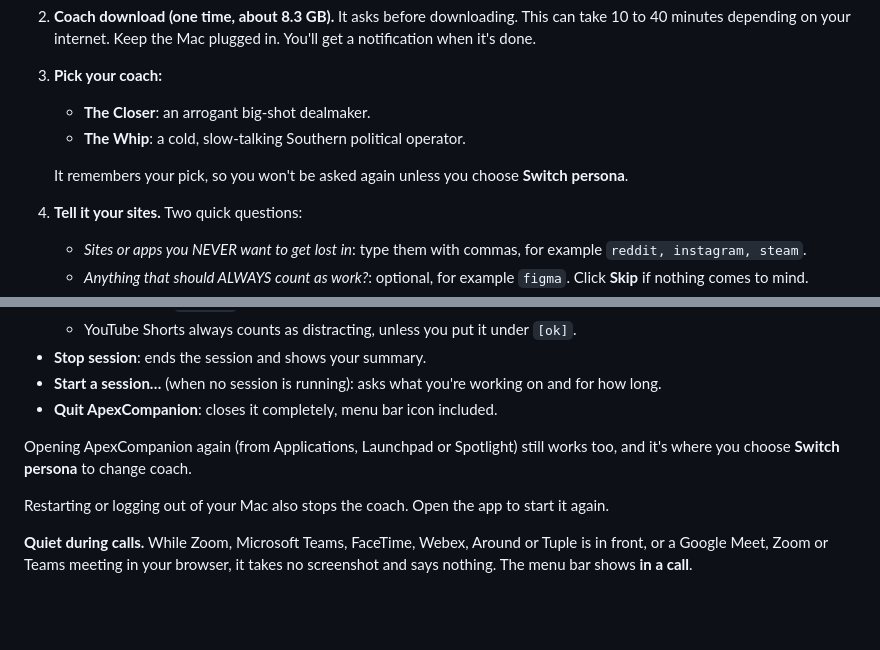
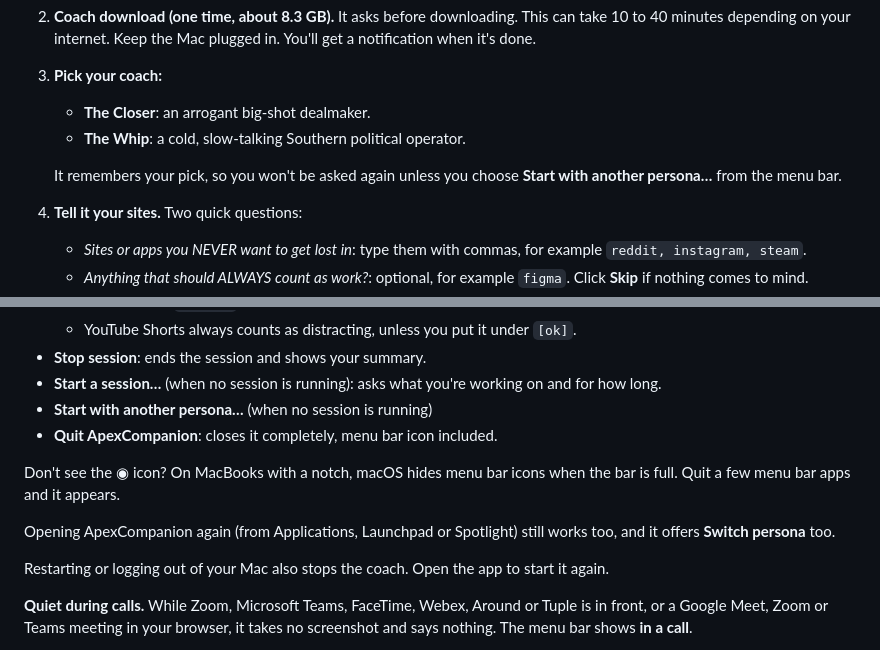
Before and after one commit to kgorle1111/ApexCompanion, a Markdown page: INSTALL.md, 2 parts joined by grey strips. GitHub-like rendering; blank space fills up the shorter version.

```diff
--- a/INSTALL.md
+++ b/INSTALL.md
@@ -33,7 +33,7 @@ ApexCompanion has no window. It lives in your menu bar (top right of the screen)
    - **The Closer**: an arrogant big-shot dealmaker.
    - **The Whip**: a cold, slow-talking Southern political operator.
 
-   It remembers your pick, so you won't be asked again unless you choose **Switch persona**.
+   It remembers your pick, so you won't be asked again unless you choose **Start with another persona…** from the menu bar.
 4. **Tell it your sites.** Two quick questions:
    - *Sites or apps you NEVER want to get lost in*: type them with commas, for example `reddit, instagram, steam`.
    - *Anything that should ALWAYS count as work?*: optional, for example `figma`. Click **Skip** if nothing comes to mind.
@@ -68,9 +68,12 @@ The menu shows **Working on:** your goal and **Focused 23 of 50 min**, then:
   - YouTube Shorts always counts as distracting, unless you put it under `[ok]`.
 - **Stop session**: ends the session and shows your summary.
 - **Start a session…** (when no session is running): asks what you're working on and for how long.
+- **Start with another persona…** (when no session is running)
 - **Quit ApexCompanion**: closes it completely, menu bar icon included.
 
-Opening ApexCompanion again (from Applications, Launchpad or Spotlight) still works too, and it's where you choose **Switch persona** to change coach.
+Don't see the ◉ icon? On MacBooks with a notch, macOS hides menu bar icons when the bar is full. Quit a few menu bar apps and it appears.
+
+Opening ApexCompanion again (from Applications, Launchpad or Spotlight) still works too, and it offers **Switch persona** too.
 
 Restarting or logging out of your Mac also stops the coach. Open the app to start it again.
 
```
Also changed, not shown: README.md (+4 -1 lines).
